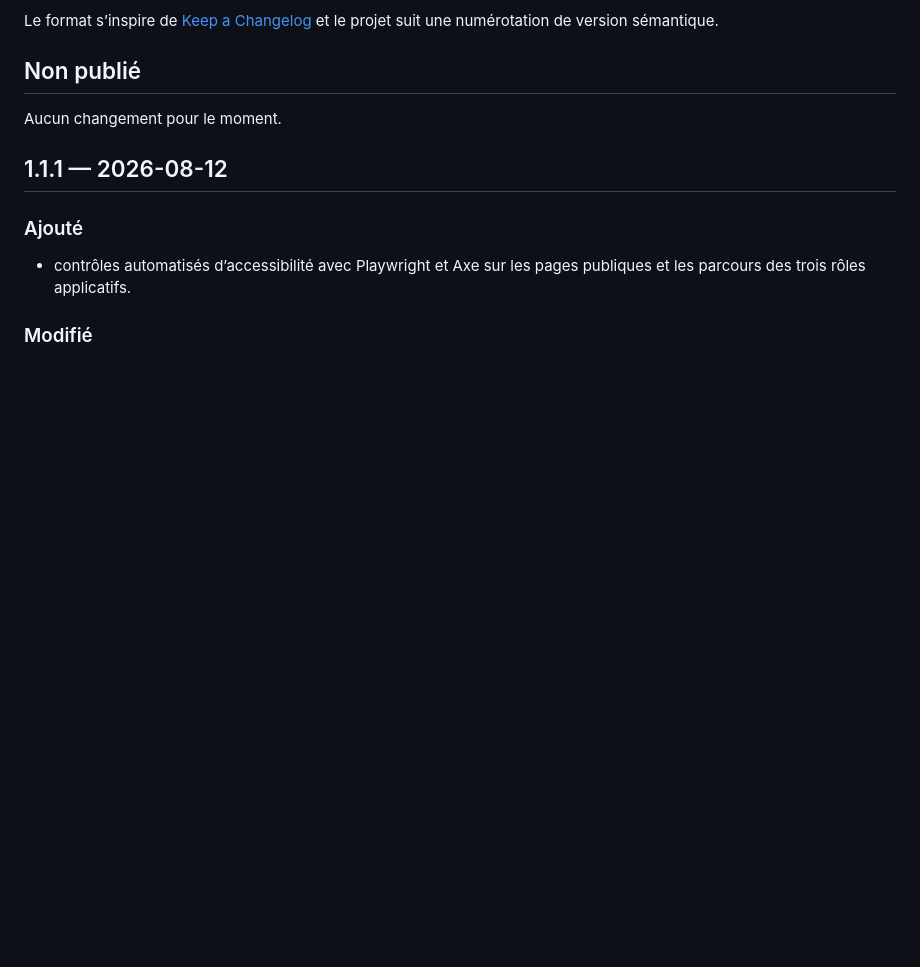
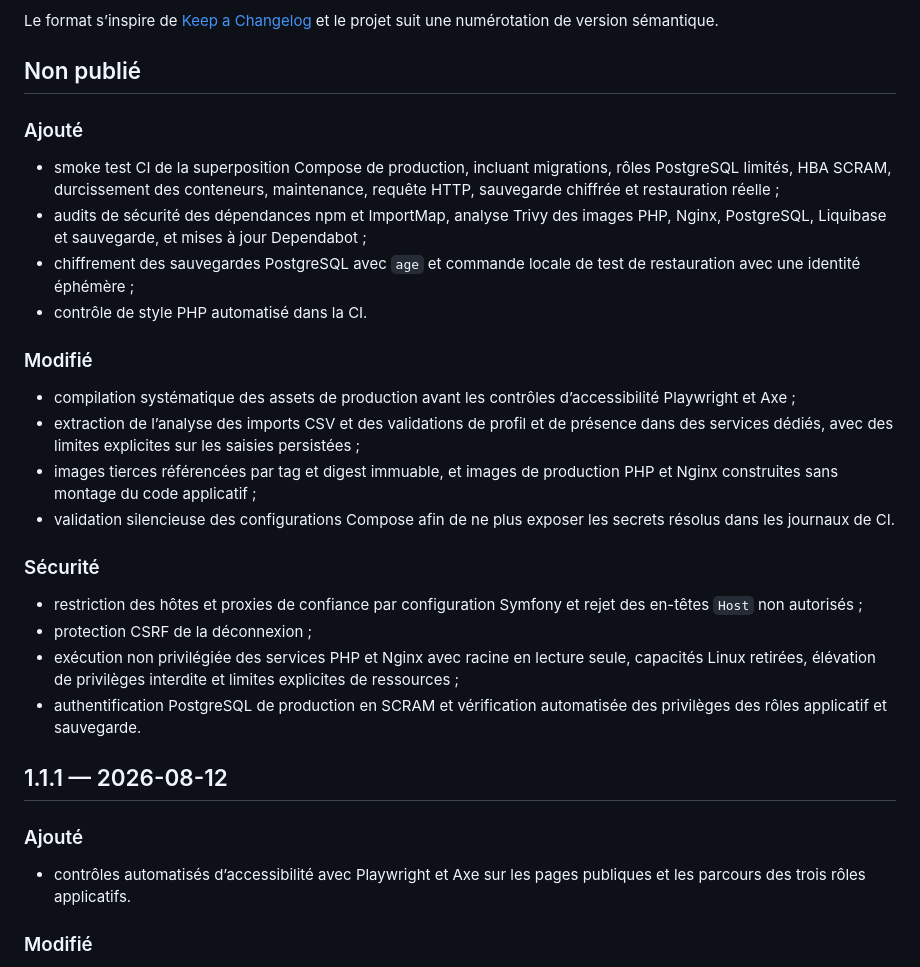
Before and after one commit to NeitsabLc/benevoles-jambville, a Markdown page: CHANGELOG.md, the part around the change. Rendered like a GitHub page; blank space fills up the shorter version.

Commit message:
Documente les renforcements non publies

```diff
--- a/CHANGELOG.md
+++ b/CHANGELOG.md
@@ -9,7 +9,39 @@ et le projet suit une numérotation de version sémantique.
 
 ## Non publié
 
-Aucun changement pour le moment.
+### Ajouté
+
+- smoke test CI de la superposition Compose de production, incluant migrations,
+  rôles PostgreSQL limités, HBA SCRAM, durcissement des conteneurs, maintenance,
+  requête HTTP, sauvegarde chiffrée et restauration réelle ;
+- audits de sécurité des dépendances npm et ImportMap, analyse Trivy des images
+  PHP, Nginx, PostgreSQL, Liquibase et sauvegarde, et mises à jour Dependabot ;
+- chiffrement des sauvegardes PostgreSQL avec `age` et commande locale de test
+  de restauration avec une identité éphémère ;
+- contrôle de style PHP automatisé dans la CI.
+
+### Modifié
+
+- compilation systématique des assets de production avant les contrôles
+  d’accessibilité Playwright et Axe ;
+- extraction de l’analyse des imports CSV et des validations de profil et de
+  présence dans des services dédiés, avec des limites explicites sur les
+  saisies persistées ;
+- images tierces référencées par tag et digest immuable, et images de production
+  PHP et Nginx construites sans montage du code applicatif ;
+- validation silencieuse des configurations Compose afin de ne plus exposer les
+  secrets résolus dans les journaux de CI.
+
+### Sécurité
+
+- restriction des hôtes et proxies de confiance par configuration Symfony et
+  rejet des en-têtes `Host` non autorisés ;
+- protection CSRF de la déconnexion ;
+- exécution non privilégiée des services PHP et Nginx avec racine en lecture
+  seule, capacités Linux retirées, élévation de privilèges interdite et limites
+  explicites de ressources ;
+- authentification PostgreSQL de production en SCRAM et vérification automatisée
+  des privilèges des rôles applicatif et sauvegarde.
 
 ## 1.1.1 — 2026-08-12
 
```
